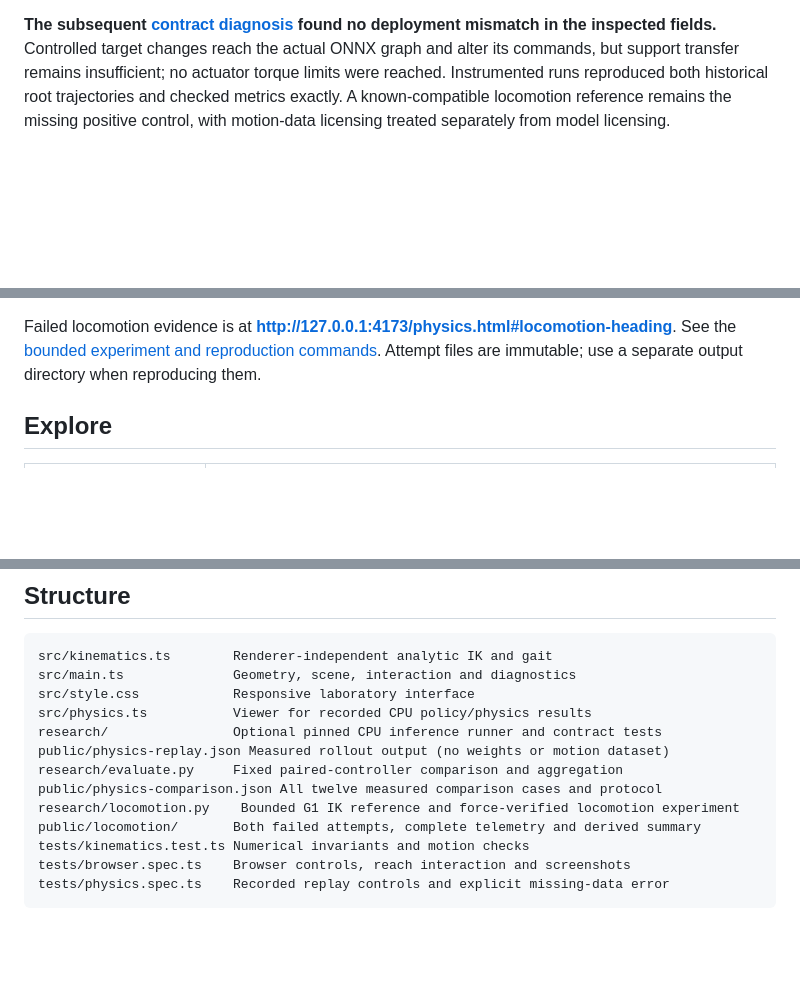
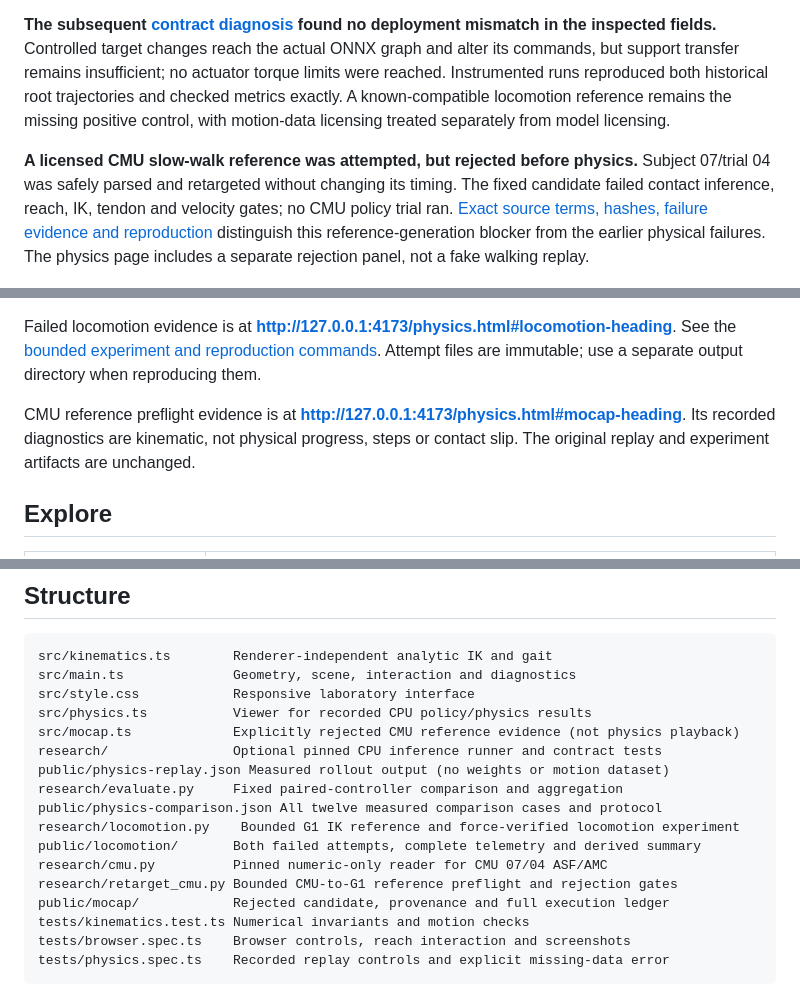
Before and after one commit to KCHAWATAMA/kinetic-humanoid-lab, a Markdown page: README.md, 3 parts joined by grey strips. GitHub-like rendering; blank space fills up the shorter version.

```diff
--- a/README.md
+++ b/README.md
@@ -11,6 +11,8 @@ A local, interactive 3D humanoid playground with analytic limb inverse kinematic
 **Physical walking has not been achieved.** Two bounded eight-second, self-authored slow-walk experiments completed without falls, but neither foot took a verified step and the roots moved slightly backward. Both failed the progress and world-space tracking criteria. Their complete configurations, contact/slip telemetry, failed gates and frames are retained—not presented as successful walking.
 
 **The subsequent [contract diagnosis](research/CONTRACT-AUDIT.md) found no deployment mismatch in the inspected fields.** Controlled target changes reach the actual ONNX graph and alter its commands, but support transfer remains insufficient; no actuator torque limits were reached. Instrumented runs reproduced both historical root trajectories and checked metrics exactly. A known-compatible locomotion reference remains the missing positive control, with motion-data licensing treated separately from model licensing.
+
+**A licensed CMU slow-walk reference was attempted, but rejected before physics.** Subject 07/trial 04 was safely parsed and retargeted without changing its timing. The fixed candidate failed contact inference, reach, IK, tendon and velocity gates; no CMU policy trial ran. [Exact source terms, hashes, failure evidence and reproduction](research/CMU-RETARGET.md) distinguish this reference-generation blocker from the earlier physical failures. The physics page includes a separate rejection panel, not a fake walking replay.
 
 ![Kinetic desktop demo, captured by the software-rendered browser smoke test](docs/demo.png)
 
@@ -39,6 +41,8 @@ The measured physics replay is at **http://127.0.0.1:4173/physics.html**. Viewin
 The same page's comparison section reads `public/physics-comparison.json`, separate from the unchanged ten-second replay. Reproduce its fixed twelve-episode matrix with `research\.venv\Scripts\python.exe research\evaluate.py` after following the Python setup guide.
 
 Failed locomotion evidence is at **http://127.0.0.1:4173/physics.html#locomotion-heading**. See the [bounded experiment and reproduction commands](research/README.md#bounded-physical-locomotion-experiment). Attempt files are immutable; use a separate output directory when reproducing them.
+
+CMU reference preflight evidence is at **http://127.0.0.1:4173/physics.html#mocap-heading**. Its recorded diagnostics are kinematic, not physical progress, steps or contact slip. The original replay and experiment artifacts are unchanged.
 
 ## Explore
 
@@ -166,12 +170,16 @@ src/kinematics.ts        Renderer-independent analytic IK and gait
 src/main.ts              Geometry, scene, interaction and diagnostics
 src/style.css            Responsive laboratory interface
 src/physics.ts           Viewer for recorded CPU policy/physics results
+src/mocap.ts             Explicitly rejected CMU reference evidence (not physics playback)
 research/                Optional pinned CPU inference runner and contract tests
 public/physics-replay.json Measured rollout output (no weights or motion dataset)
 research/evaluate.py     Fixed paired-controller comparison and aggregation
 public/physics-comparison.json All twelve measured comparison cases and protocol
 research/locomotion.py    Bounded G1 IK reference and force-verified locomotion experiment
 public/locomotion/       Both failed attempts, complete telemetry and derived summary
+research/cmu.py          Pinned numeric-only reader for CMU 07/04 ASF/AMC
+research/retarget_cmu.py Bounded CMU-to-G1 reference preflight and rejection gates
+public/mocap/            Rejected candidate, provenance and full execution ledger
 tests/kinematics.test.ts Numerical invariants and motion checks
 tests/browser.spec.ts    Browser controls, reach interaction and screenshots
 tests/physics.spec.ts    Recorded replay controls and explicit missing-data error
```
Also changed, not shown: research/CMU-RETARGET.md (added, +103 -0 lines), research/README.md (+5 -2 lines), docs/mocap.png (added), 12 other files.
